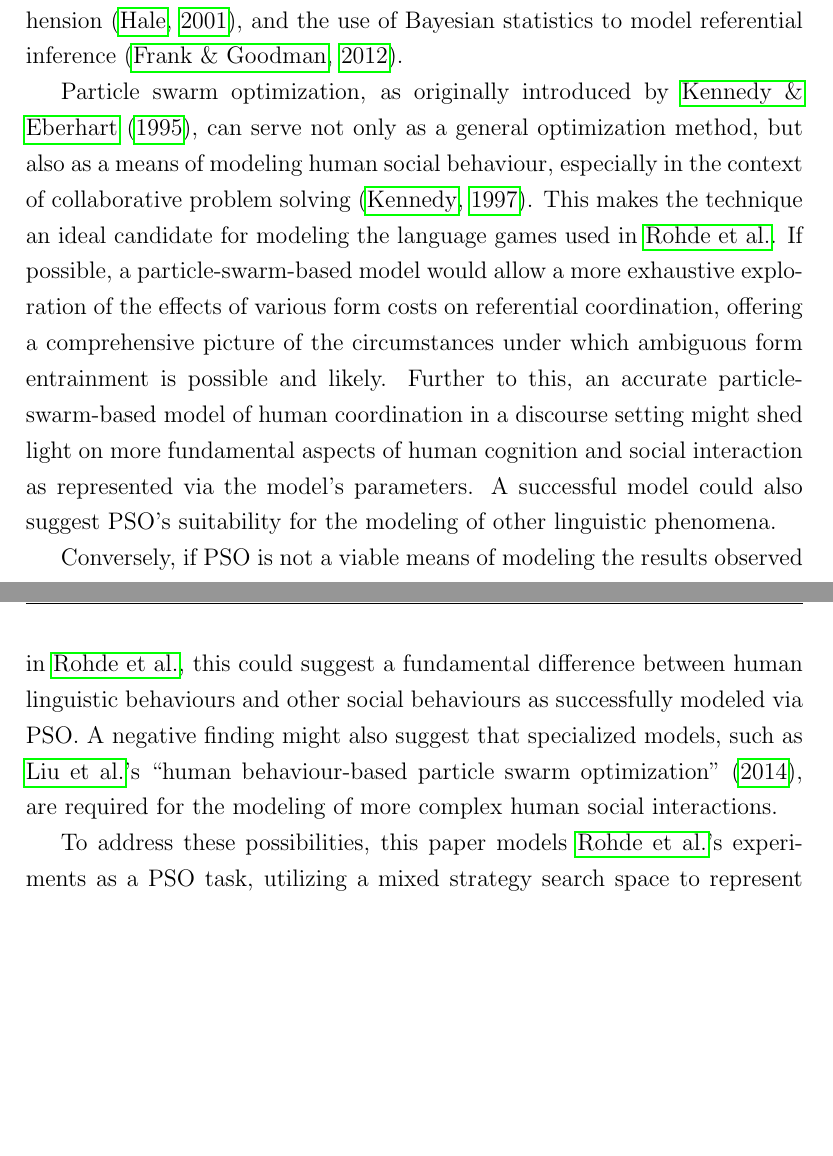
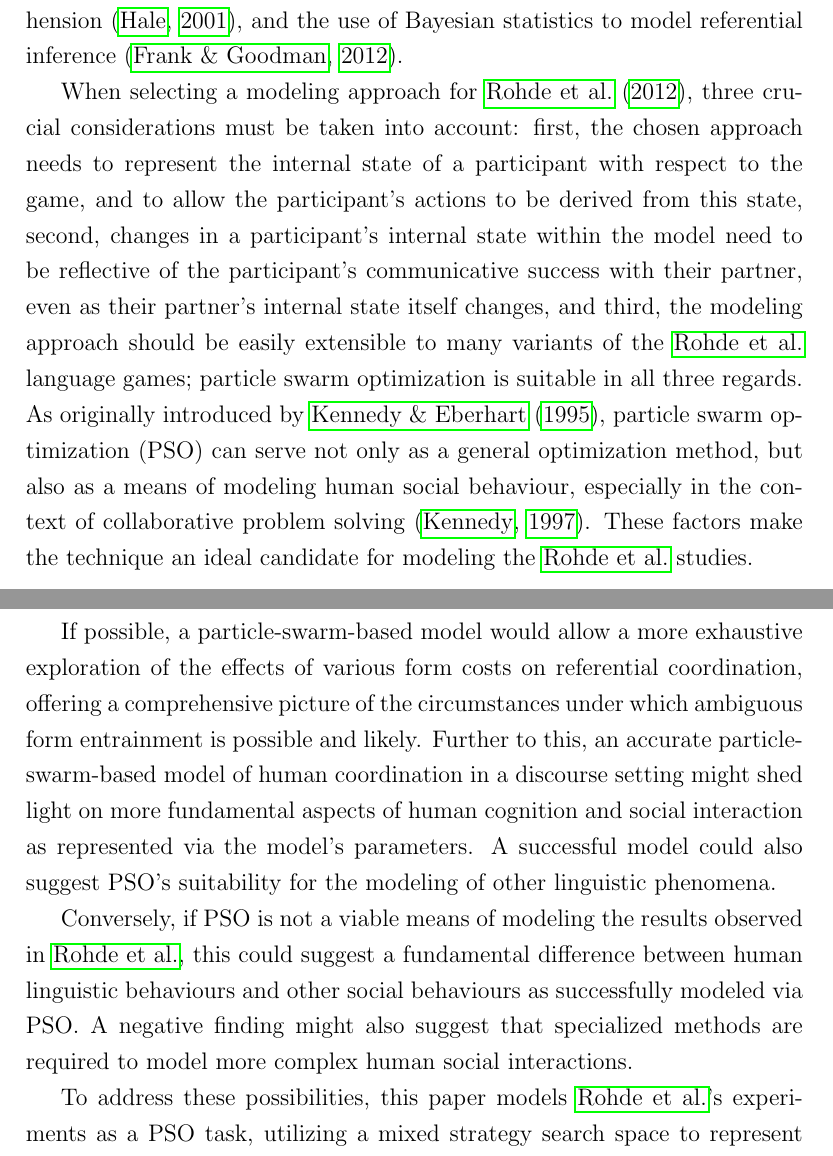
Before and after one commit to hchasestevens/undergraduate-dissertation, a LaTeX thesis (paper/dissertation.tex): two parts of pages 5 and 6 of 24, joined at a grey line, cut so that both start at the same text, the shorter picture padded with empty space. Compiled offline with pdfLaTeX.

Commit message:
Add some motivation for use of PSO in intro

```diff
--- a/paper/dissertation.tex
+++ b/paper/dissertation.tex
@@ -85,9 +85,11 @@ In ``Communicating with Cost-based Implicature: a Game-Theoretic Approach to Amb
 
 This paper seeks to introduce a computational model of \citeauthor{rohde2012}'s findings, and in doing so consider how modeling may be applied to the problem of referential coordination. Such a model would allow simulation of the experimentally infeasible or impossible, as well as enabling extrapolation from the data collected in the lab, the results of which can be used to drive further studies in potentially fruitful directions. Further to this, computational models in general uniquely allow for direct inspection of their parameters and processes, which can shed light on aspects of human cognition. As such, computational modeling has seen extensive use in the field of linguistics, notable examples including the use of iterated learning to demonstrate the spontaneous emergence of syntax \citep{kirby2002}, the use of incremental probabilistic parsing to model garden-path sentence comprehension \citep{hale2001}, and the use of Bayesian statistics to model referential inference \citep{frank2012}.
 
-Particle swarm optimization, as originally introduced by \citet*{kennedy1995}, can serve not only as a general optimization method, but also as a means of modeling human social behaviour, especially in the context of collaborative problem solving \citep{kennedy1997}. This makes the technique an ideal candidate for modeling the language games used in \citeauthor{rohde2012}. If possible, a particle-swarm-based model would allow a more exhaustive exploration of the effects of various form costs on referential coordination, offering a comprehensive picture of the circumstances under which ambiguous form entrainment is possible and likely. Further to this, an accurate particle-swarm-based model of human coordination in a discourse setting might shed light on more fundamental aspects of human cognition and social interaction as represented via the model's parameters. A successful model could also suggest PSO's suitability for the modeling of other linguistic phenomena.
+When selecting a modeling approach for \cite{rohde2012}, three crucial considerations must be taken into account: first, the chosen approach needs to represent the internal state of a participant with respect to the game, and to allow the participant's actions to be derived from this state, second, changes in a participant's internal state within the model need to be reflective of the participant's communicative success with their partner, even as their partner's internal state itself changes, and third, the modeling approach should be easily extensible to many variants of the \citeauthor{rohde2012} language games; particle swarm optimization is suitable in all three regards. As originally introduced by \citet*{kennedy1995}, particle swarm optimization (PSO) can serve not only as a general optimization method, but also as a means of modeling human social behaviour, especially in the context of collaborative problem solving \citep{kennedy1997}. These factors make the technique an ideal candidate for modeling the \citeauthor{rohde2012} studies.
 
-Conversely, if PSO is not a viable means of modeling the results observed in \citeauthor{rohde2012}, this could suggest a fundamental difference between human linguistic behaviours and other social behaviours as successfully modeled via PSO. A negative finding might also suggest that specialized models, such as \citeauthor{liu2014}'s ``human behaviour-based particle swarm optimization" \citeyearpar{liu2014}, are required for the modeling of more complex human social interactions.  % Don't cite liu, that paper is dubious
+If possible, a particle-swarm-based model would allow a more exhaustive exploration of the effects of various form costs on referential coordination, offering a comprehensive picture of the circumstances under which ambiguous form entrainment is possible and likely. Further to this, an accurate particle-swarm-based model of human coordination in a discourse setting might shed light on more fundamental aspects of human cognition and social interaction as represented via the model's parameters. A successful model could also suggest PSO's suitability for the modeling of other linguistic phenomena.
+
+Conversely, if PSO is not a viable means of modeling the results observed in \citeauthor{rohde2012}, this could suggest a fundamental difference between human linguistic behaviours and other social behaviours as successfully modeled via PSO. A negative finding might also suggest that specialized methods are required to model more complex human social interactions.
 
 To address these possibilities, this paper models \citeauthor{rohde2012}'s experiments as a PSO task, utilizing a mixed strategy search space to represent form production and comprehension. Two model variants as optimized to the \citeauthor{rohde2012} language games are presented, which differ in their treatment of the search space; these models are shown to compare favorably to a baseline PSO model. Both models respond to changes in form costs in a promisingly similar fashion to the observed experimental data, although neither perfectly replicates human trials.
 
```
Also changed, not shown: paper/dissertation.pdf, paper/dissertation.tex (2 more changed lines).
